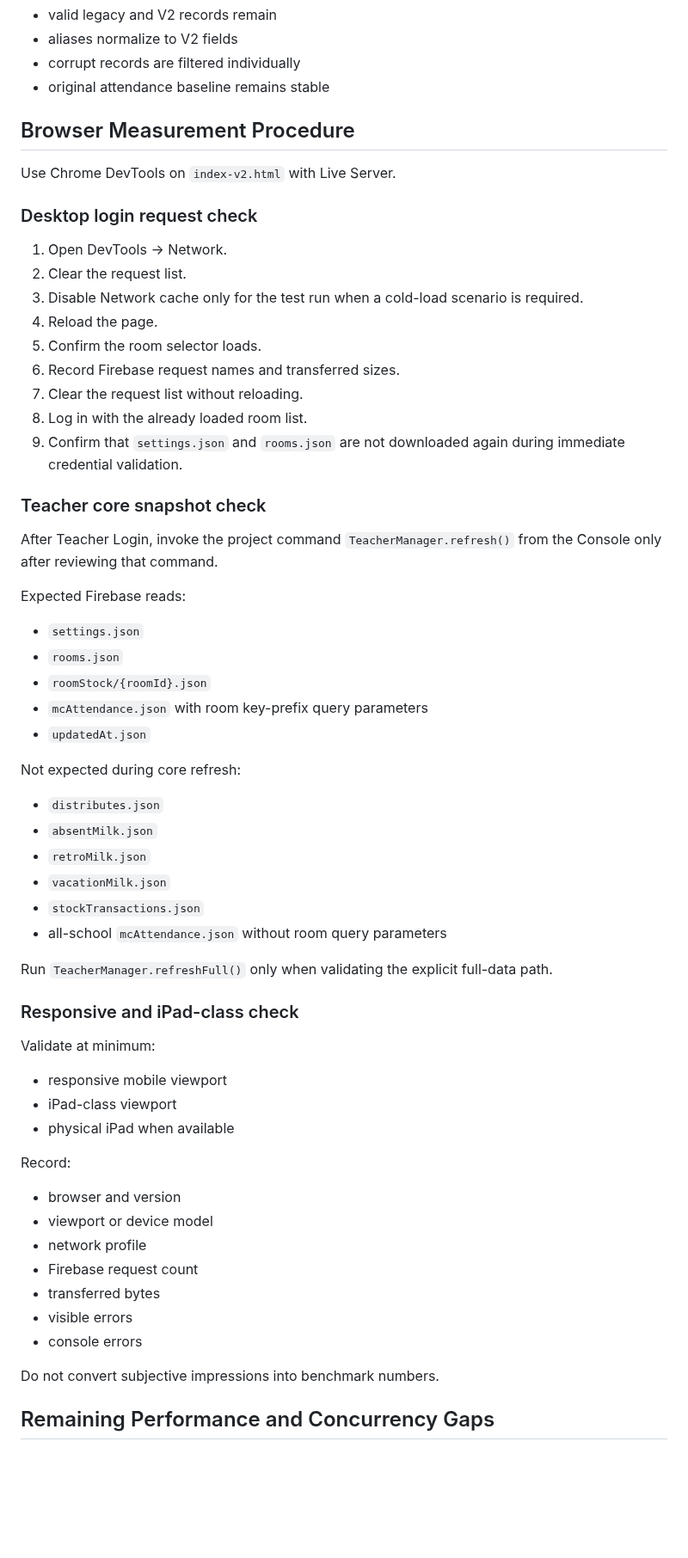
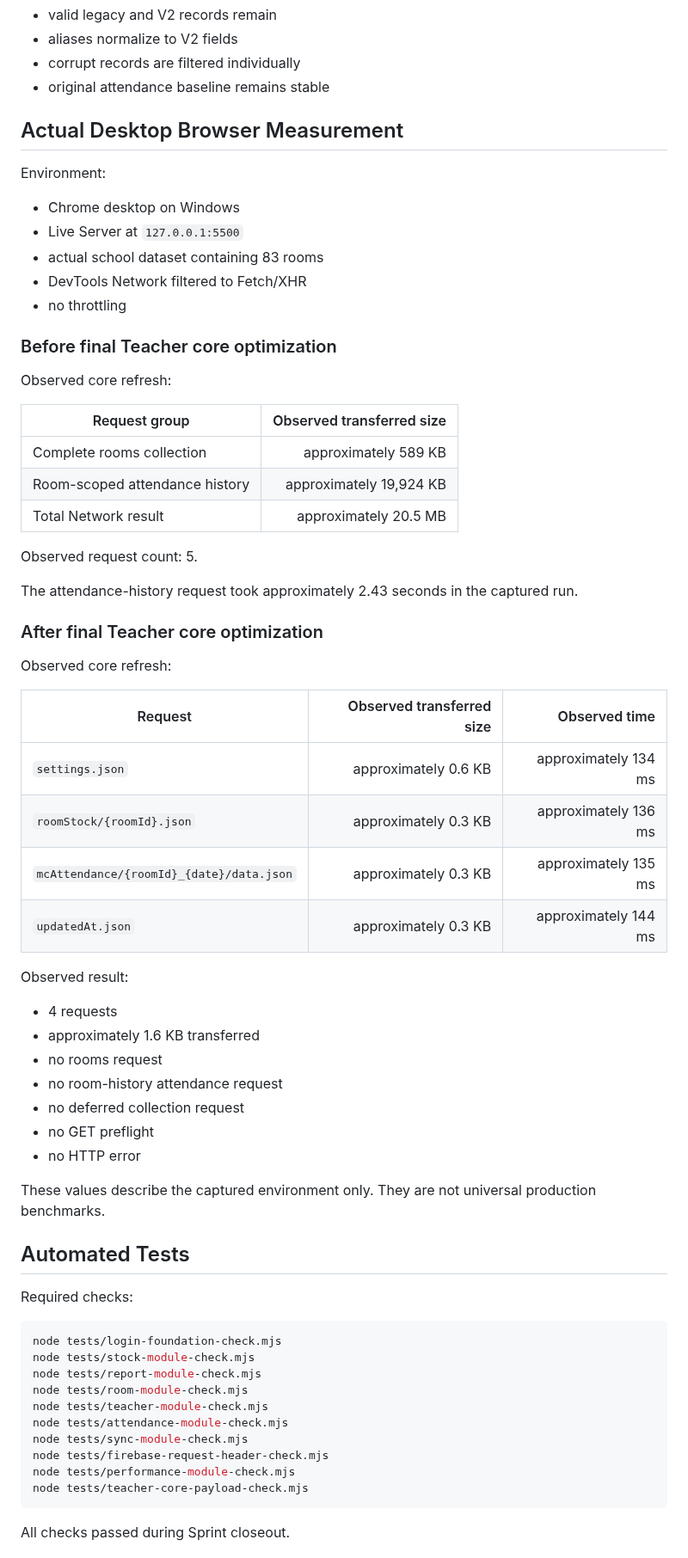
Before and after one commit to possible25672024-tech/MilkSchoolSystem-V2, a Markdown page: docs/PERFORMANCE_AUDIT_REPORT.md, the part around one of its changes. Shown at 86% size. Rendered like a GitHub page; blank space fills up the shorter version.

Commit message:
docs(performance): record measured Sprint 3.9 results

````diff
--- a/docs/PERFORMANCE_AUDIT_REPORT.md
+++ b/docs/PERFORMANCE_AUDIT_REPORT.md
@@ -132,64 +145,69 @@ Expected behavior:
 - corrupt records are filtered individually
 - original attendance baseline remains stable
 
-## Browser Measurement Procedure
+## Actual Desktop Browser Measurement
 
-Use Chrome DevTools on `index-v2.html` with Live Server.
+Environment:
 
-### Desktop login request check
+- Chrome desktop on Windows
+- Live Server at `127.0.0.1:5500`
+- actual school dataset containing 83 rooms
+- DevTools Network filtered to Fetch/XHR
+- no throttling
 
-1. Open DevTools → Network.
-2. Clear the request list.
-3. Disable Network cache only for the test run when a cold-load scenario is required.
-4. Reload the page.
-5. Confirm the room selector loads.
-6. Record Firebase request names and transferred sizes.
-7. Clear the request list without reloading.
-8. Log in with the already loaded room list.
-9. Confirm that `settings.json` and `rooms.json` are not downloaded again during immediate credential validation.
+### Before final Teacher core optimization
 
-### Teacher core snapshot check
+Observed core refresh:
 
-After Teacher Login, invoke the project command `TeacherManager.refresh()` from the Console only after reviewing that command.
+| Request group | Observed transferred size |
+|---|---:|
+| Complete rooms collection | approximately 589 KB |
+| Room-scoped attendance history | approximately 19,924 KB |
+| Total Network result | approximately 20.5 MB |
 
-Expected Firebase reads:
+Observed request count: 5.
 
-- `settings.json`
-- `rooms.json`
-- `roomStock/{roomId}.json`
-- `mcAttendance.json` with room key-prefix query parameters
-- `updatedAt.json`
+The attendance-history request took approximately 2.43 seconds in the captured run.
 
-Not expected during core refresh:
+### After final Teacher core optimization
 
-- `distributes.json`
-- `absentMilk.json`
-- `retroMilk.json`
-- `vacationMilk.json`
-- `stockTransactions.json`
-- all-school `mcAttendance.json` without room query parameters
+Observed core refresh:
 
-Run `TeacherManager.refreshFull()` only when validating the explicit full-data path.
+| Request | Observed transferred size | Observed time |
+|---|---:|---:|
+| `settings.json` | approximately 0.6 KB | approximately 134 ms |
+| `roomStock/{roomId}.json` | approximately 0.3 KB | approximately 136 ms |
+| `mcAttendance/{roomId}_{date}/data.json` | approximately 0.3 KB | approximately 135 ms |
+| `updatedAt.json` | approximately 0.3 KB | approximately 144 ms |
 
-### Responsive and iPad-class check
+Observed result:
 
-Validate at minimum:
+- 4 requests
+- approximately 1.6 KB transferred
+- no rooms request
+- no room-history attendance request
+- no deferred collection request
+- no GET preflight
+- no HTTP error
 
-- responsive mobile viewport
-- iPad-class viewport
-- physical iPad when available
+These values describe the captured environment only. They are not universal production benchmarks.
 
-Record:
+## Automated Tests
 
-- browser and version
-- viewport or device model
-- network profile
-- Firebase request count
-- transferred bytes
-- visible errors
-- console errors
+Required checks:
 
-Do not convert subjective impressions into benchmark numbers.
+```powershell
+node tests/login-foundation-check.mjs
+node tests/stock-module-check.mjs
+node tests/report-module-check.mjs
+node tests/room-module-check.mjs
+node tests/teacher-module-check.mjs
+node tests/attendance-module-check.mjs
+node tests/sync-module-check.mjs
+node tests/firebase-request-header-check.mjs
+node tests/performance-module-check.mjs
+node tests/teacher-core-payload-check.mjs
+```
 
-## Remaining Performance and Concurrency Gaps
+All checks passed during Sprint closeout.
 
````
Also changed, not shown: other parts of docs/PERFORMANCE_AUDIT_REPORT.md (+48 -44 lines).
